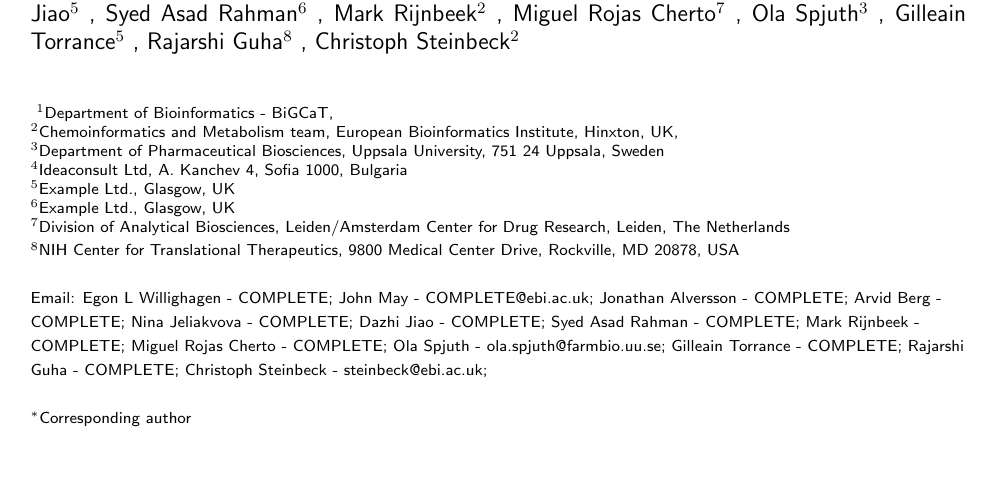
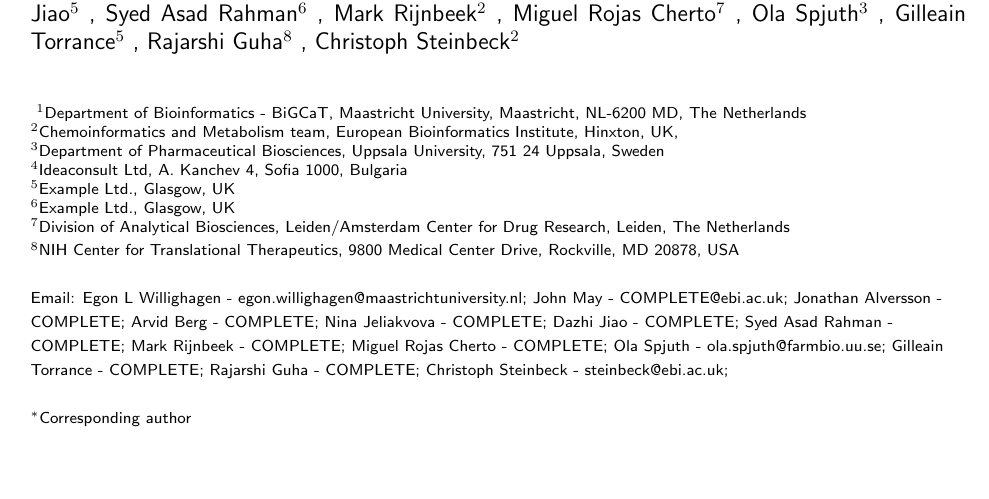
Before and after one commit to cdk/cdk-paper-3, a LaTeX document (article.tex): part of page 1 of 8, cut so that both start at the same text. Compiled offline with pdfLaTeX; a missing bibliography style is replaced by a similar one.

Commit message:
Updated my affiliation detail

```diff
--- a/article.tex
+++ b/article.tex
@@ -52,7 +52,7 @@
 
 \author{
   Egon L Willighagen$^{1}$% // FIXED FIRST AUTHOR
-  \email{Egon L Willighagen - COMPLETE}
+  \email{Egon L Willighagen - egon.willighagen@maastrichtuniversity.nl}
 \and
   John May$^2$% // FIXED SECOND AUTHOR
   \email{John May - COMPLETE@ebi.ac.uk}
@@ -92,7 +92,7 @@
 }
 
 \address{
-    \iid(1)Department of Bioinformatics - BiGCaT, \\
+    \iid(1)Department of Bioinformatics - BiGCaT, Maastricht University, Maastricht, NL-6200 MD, The Netherlands \\
     \iid(2)Chemoinformatics and Metabolism team, European Bioinformatics Institute, Hinxton, UK, \\
     \iid(3)Department of Pharmaceutical Biosciences, Uppsala University, 751 24 Uppsala, Sweden \\
     \iid(4)Ideaconsult Ltd, A. Kanchev 4, Sofia 1000, Bulgaria \\
```
